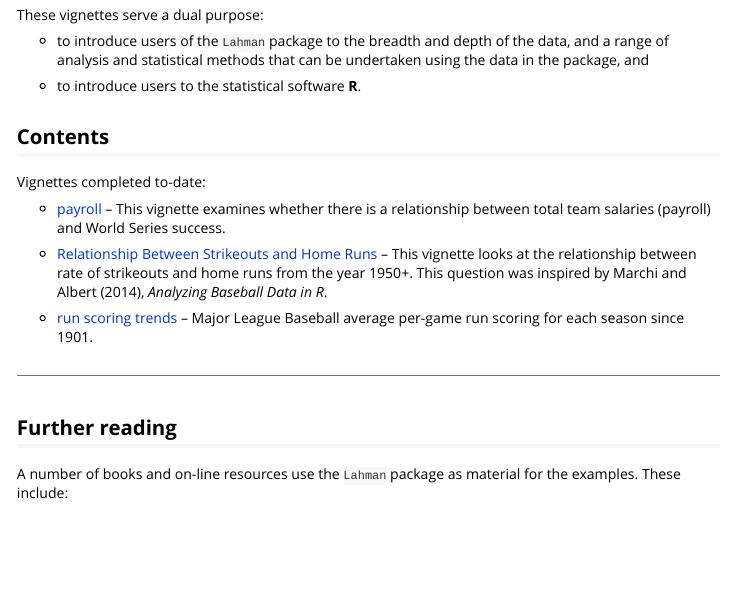
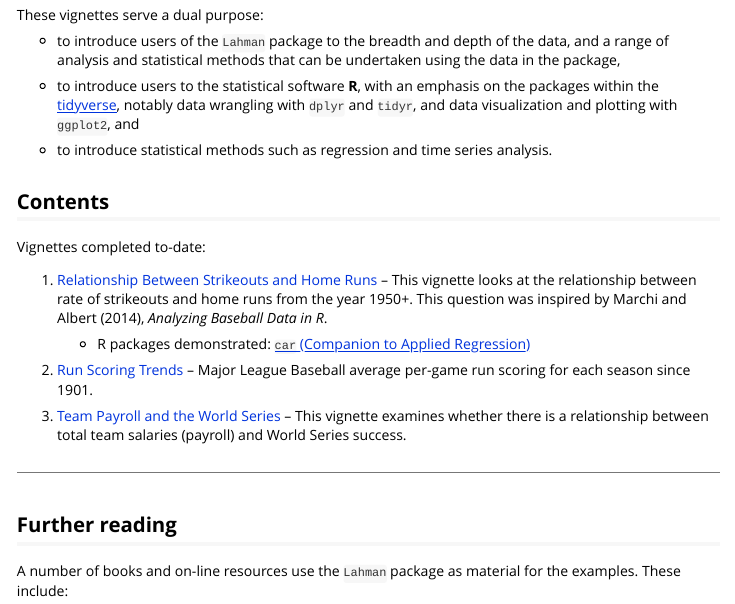
Before and after one commit to cdalzell/Lahman, an R Markdown document (vignettes/01_vignette_intro.Rmd): the page in a window 1100 px wide, from 210 px down. Rendered offline with R 4.5, knitr and Pandoc, with nearby package versions.

Commit message:
additional content to vignette Intro page

```diff
--- a/vignettes/01_vignette_intro.Rmd
+++ b/vignettes/01_vignette_intro.Rmd
@@ -14,9 +14,11 @@ vignette: >
 
 These vignettes serve a dual purpose:
 
-* to introduce users of the `Lahman` package to the breadth and depth of the data, and a range of analysis and statistical methods that can be undertaken using the data in the package, and
+* to introduce users of the `Lahman` package to the breadth and depth of the data, and a range of analysis and statistical methods that can be undertaken using the data in the package,
 
-* to introduce users to the statistical software **R**.
+* to introduce users to the statistical software **R**, with an emphasis on the packages within the [tidyverse](https://www.tidyverse.org/), notably data wrangling with `dplyr` and `tidyr`, and data visualization and plotting with `ggplot2`, and
+
+* to introduce statistical methods such as regression and time series analysis.
 
 
 ## Contents
@@ -24,12 +26,16 @@ These vignettes serve a dual purpose:
 Vignettes completed to-date:
 
 
-* [payroll](payroll.Rmd) -- This vignette examines whether there is a relationship between total team salaries (payroll) and World Series success.
+1. [Relationship Between Strikeouts and Home Runs](strikeoutsandhr.Rmd) -- This vignette looks at the relationship between rate of strikeouts and home runs from the year 1950+. This question was inspired by Marchi and Albert (2014), _Analyzing Baseball Data in R_.
 
-* [Relationship Between Strikeouts and Home Runs](strikeoutsandhr.Rmd) -- This vignette looks at the relationship between rate of strikeouts and home runs from the year 1950+. This question was inspired by Marchi and Albert (2014), _Analyzing Baseball Data in R_.
+    + R packages demonstrated: [`car` (Companion to Applied Regression)](https://cran.r-project.org/web/packages/car/index.html)
 
 
-* [run scoring trends](run-scoring-trends.Rmd) -- Major League Baseball average per-game run scoring for each season since 1901.
+2. [Run Scoring Trends](run-scoring-trends.Rmd) -- Major League Baseball average per-game run scoring for each season since 1901.
+
+
+3. [Team Payroll and the World Series](payroll.Rmd) -- This vignette examines whether there is a relationship between total team salaries (payroll) and World Series success.
+
 
 
 
```
Also changed, not shown: vignettes/strikeoutsandhr.Rmd (+2 -2 lines).
